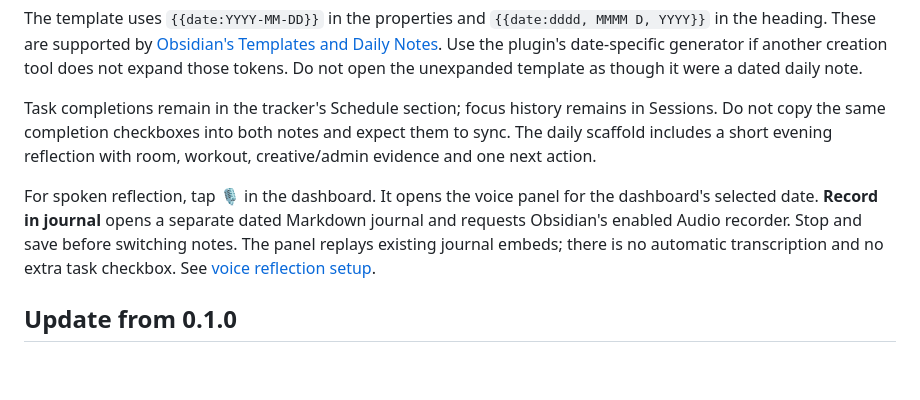
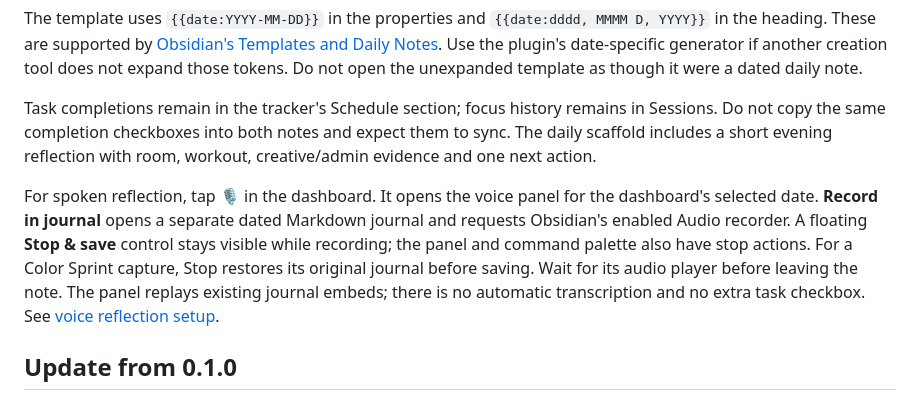
Before and after one commit to jogurtfm/color-sprint, a Markdown page: DAILY.md, the part around the change. GitHub-like rendering; blank space fills up the shorter version.

```diff
--- a/DAILY.md
+++ b/DAILY.md
@@ -76,7 +76,7 @@ The template uses `{{date:YYYY-MM-DD}}` in the properties and `{{date:dddd, MMMM
 
 Task completions remain in the tracker's Schedule section; focus history remains in Sessions. Do not copy the same completion checkboxes into both notes and expect them to sync. The daily scaffold includes a short evening reflection with room, workout, creative/admin evidence and one next action.
 
-For spoken reflection, tap **🎙** in the dashboard. It opens the voice panel for the dashboard's selected date. **Record in journal** opens a separate dated Markdown journal and requests Obsidian's enabled Audio recorder. Stop and save before switching notes. The panel replays existing journal embeds; there is no automatic transcription and no extra task checkbox. See [voice reflection setup](README.md#capture-a-voice-reflection--new-in-070).
+For spoken reflection, tap **🎙** in the dashboard. It opens the voice panel for the dashboard's selected date. **Record in journal** opens a separate dated Markdown journal and requests Obsidian's enabled Audio recorder. A floating **Stop & save** control stays visible while recording; the panel and command palette also have stop actions. For a Color Sprint capture, Stop restores its original journal before saving. Wait for its audio player before leaving the note. The panel replays existing journal embeds; there is no automatic transcription and no extra task checkbox. See [voice reflection setup](README.md#capture-a-voice-reflection--new-in-070).
 
 ## Update from 0.1.0
 
```
Also changed, not shown: README.md (+4 -2 lines), docs/completion-preview.png, docs/recording-stop-preview.png (added), docs/voice-reflection-preview.png, 12 other files.
